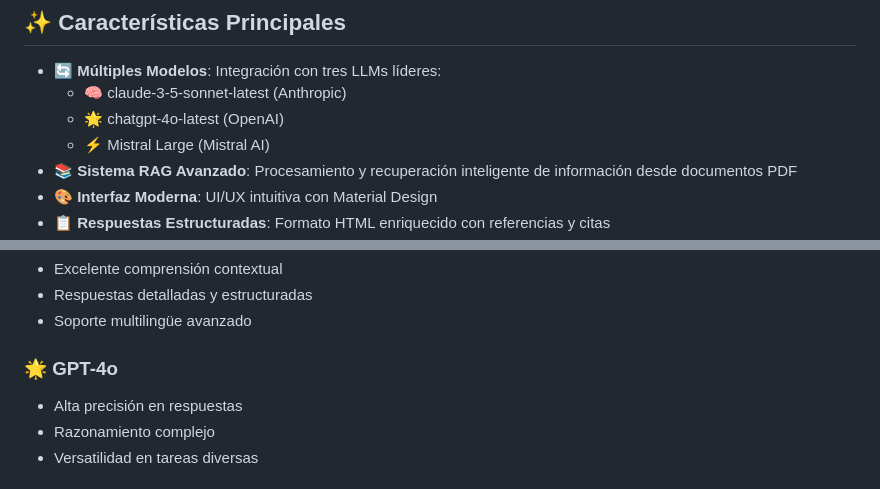
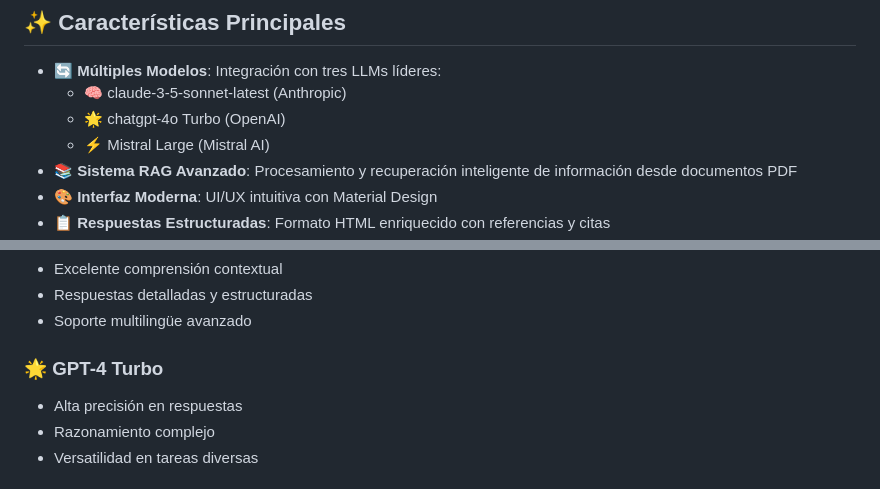
Before and after one commit to 686f6c61/ClaudeRAG-Sonnet, a Markdown page: README.md, 2 parts joined by grey strips. Drawn GitHub-style.

```diff
--- a/README.md
+++ b/README.md
@@ -6,7 +6,7 @@ RAG MultiLLM es un sistema de Recuperación Aumentada de Generación (RAG) que i
 ## ✨ Características Principales
 - **🔄 Múltiples Modelos**: Integración con tres LLMs líderes:
   - 🧠 claude-3-5-sonnet-latest (Anthropic)
-  - 🌟 chatgpt-4o-latest (OpenAI)
+  - 🌟 chatgpt-4o Turbo (OpenAI)
   - ⚡ Mistral Large (Mistral AI)
 - **📚 Sistema RAG Avanzado**: Procesamiento y recuperación inteligente de información desde documentos PDF
 - **🎨 Interfaz Moderna**: UI/UX intuitiva con Material Design
@@ -103,7 +103,7 @@ rag-multillm/
 - Respuestas detalladas y estructuradas
 - Soporte multilingüe avanzado
 
-### 🌟 GPT-4o
+### 🌟 GPT-4 Turbo
 - Alta precisión en respuestas
 - Razonamiento complejo
 - Versatilidad en tareas diversas
```
